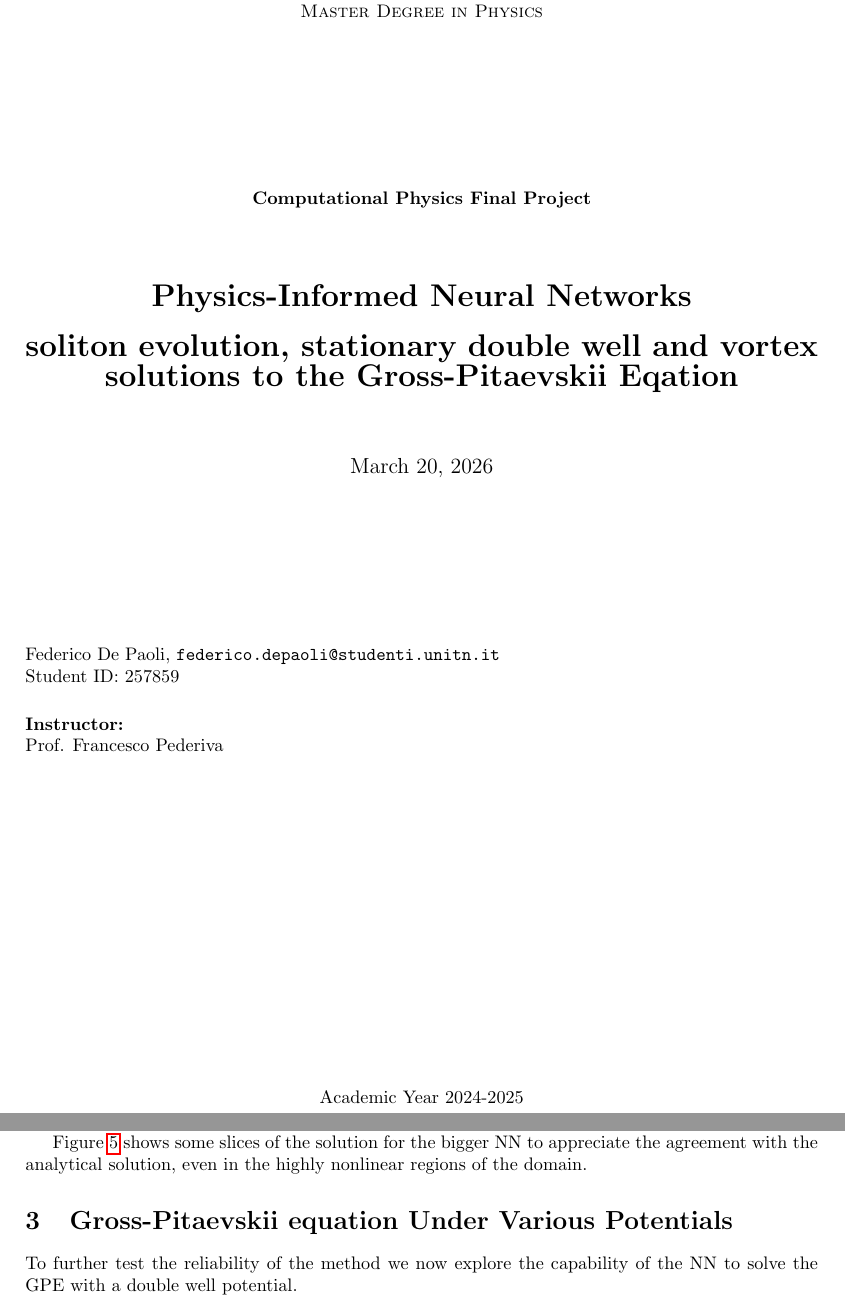
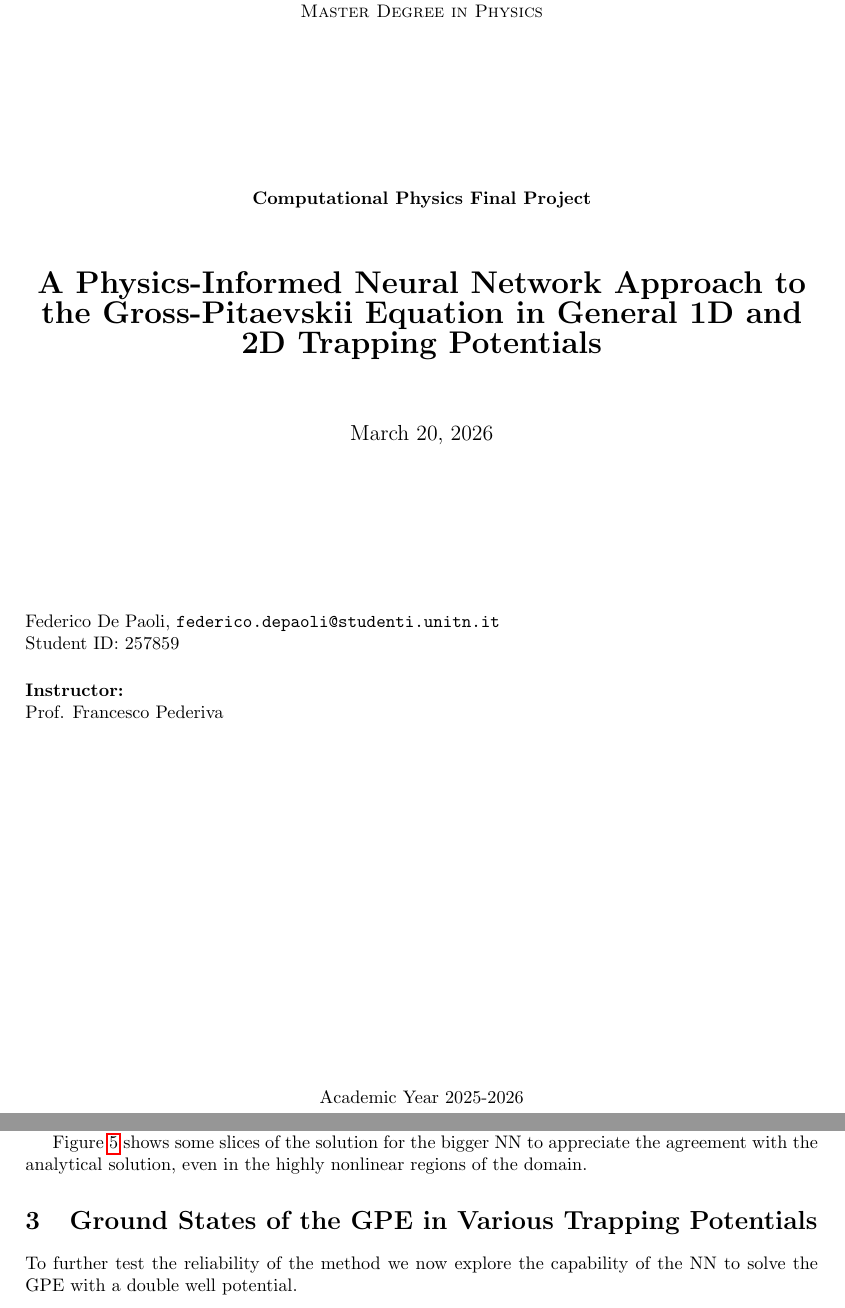
Before and after one commit to F-Depi/PINN-GPE, a LaTeX document (report/main.tex, which reads report/frontespizio.tex): two parts of pages 1 and 6 of 22, joined at a grey line, cut so that both start at the same text. Compiled offline with pdfLaTeX.

Commit message:
fixed title

```diff
--- a/report/frontespizio.tex
+++ b/report/frontespizio.tex
@@ -39,9 +39,8 @@
 
     \begin{center}
         \textbf{Computational Physics Final Project}\\[1.2cm]
-        {\LARGE \textbf{Physics-Informed Neural Networks \\[0.4cm]
-        soliton evolution, stationary double well and vortex solutions to the
-        Gross-Pitaevskii Eqation}}\\[1.2cm]
+        {\LARGE \textbf{A Physics-Informed Neural Network Approach
+        to the Gross-Pitaevskii Equation in General 1D and 2D Trapping Potentials }}\\[1.2cm]
         \large \today
     \end{center}
 
@@ -58,7 +57,7 @@
     \vfill
 
     \begin{center}
-        Academic Year 2024-2025
+        Academic Year 2025-2026
     \end{center}
 
 \end{titlepage}
--- a/report/main.tex
+++ b/report/main.tex
@@ -353,7 +353,7 @@ highly nonlinear regions of the domain.
 
 
 
-\section{\gpe Under Various Potentials} \label{sec:double_well}
+\section{Ground States of the GPE in Various Trapping Potentials} \label{sec:double_well}
 
 To further test the reliability of the method we now explore the capability of
 the NN to solve the GPE with a double well potential.
```
Also changed, not shown: 4 other files.
